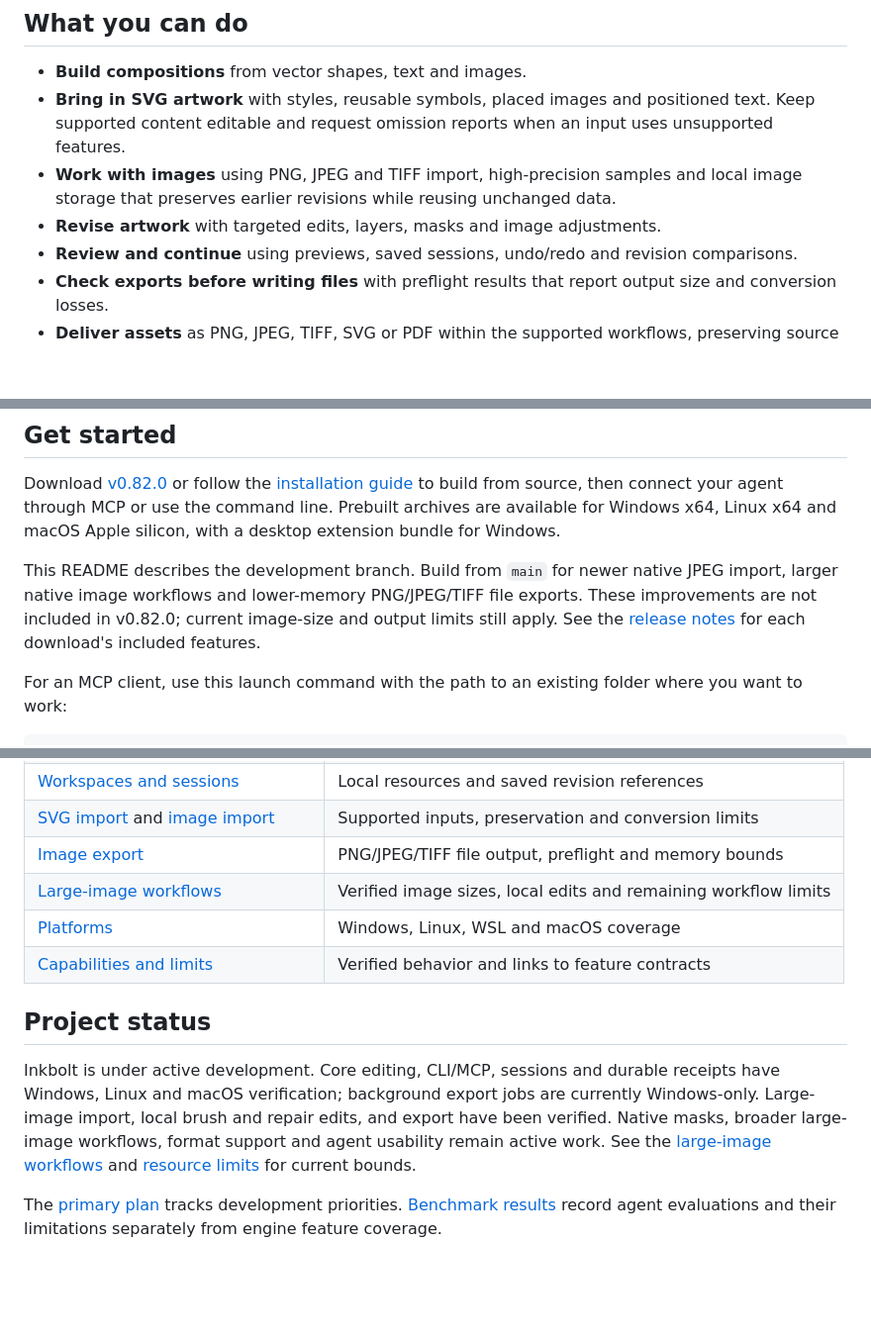
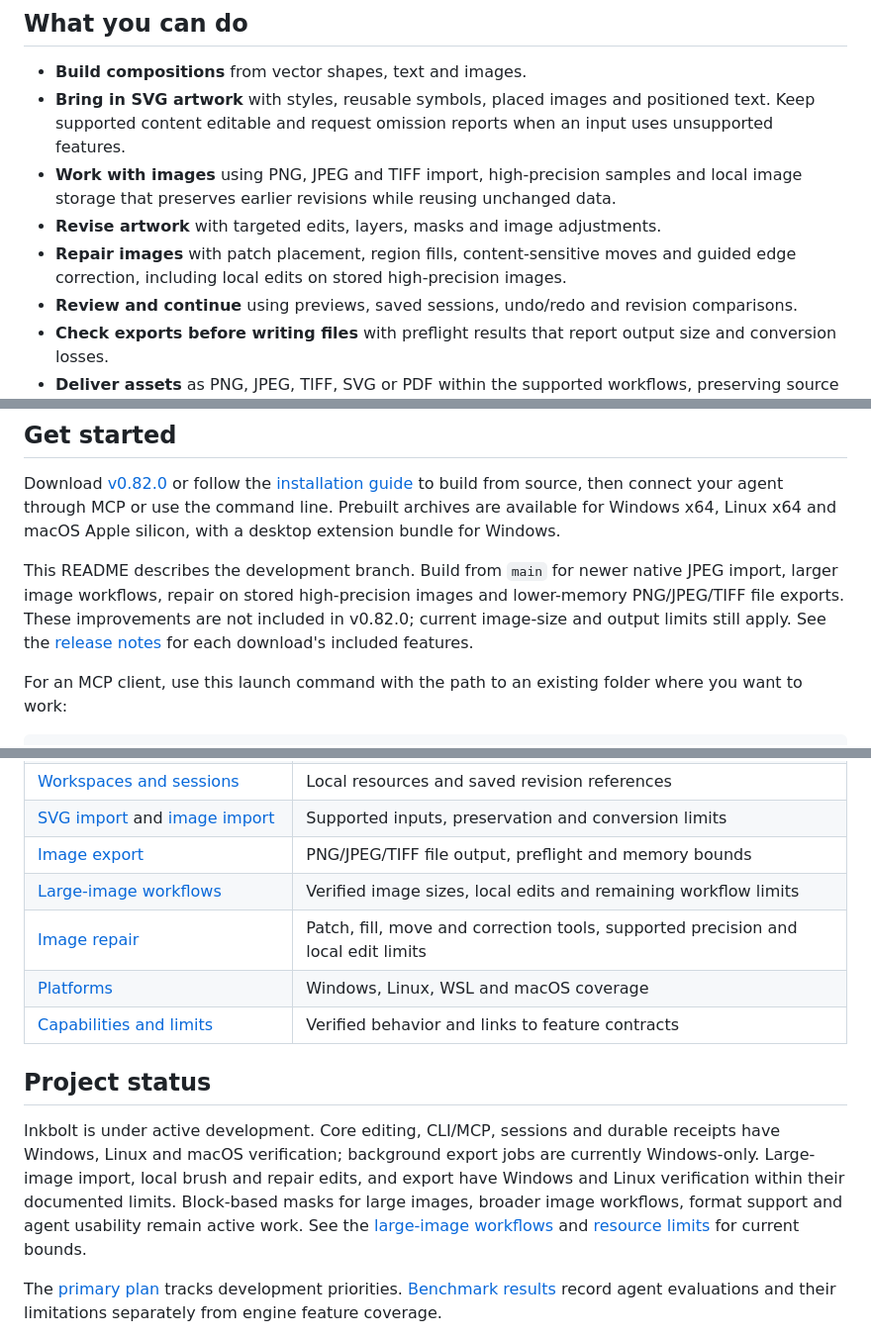
Before and after one commit to skulitom/Inkbolt, a Markdown page: README.md, 3 parts joined by grey strips. Shown at 99% size. GitHub-like rendering; blank space fills up the shorter version.

Commit message:
Refresh README for native image repair and release scope

```diff
--- a/README.md
+++ b/README.md
@@ -20,6 +20,9 @@ particular AI model is required.
   and local image storage that preserves earlier revisions while reusing
   unchanged data.
 - **Revise artwork** with targeted edits, layers, masks and image adjustments.
+- **Repair images** with patch placement, region fills, content-sensitive moves
+  and guided edge correction, including local edits on stored high-precision
+  images.
 - **Review and continue** using previews, saved sessions, undo/redo and revision
   comparisons.
 - **Check exports before writing files** with preflight results that report
@@ -40,9 +43,9 @@ Prebuilt archives are available for Windows x64, Linux x64 and macOS Apple
 silicon, with a desktop extension bundle for Windows.
 
 This README describes the development branch. Build from `main` for newer native
-JPEG import, larger native image workflows and lower-memory PNG/JPEG/TIFF file
-exports. These improvements are not included in v0.82.0; current image-size and
-output limits still apply. See the
+JPEG import, larger image workflows, repair on stored high-precision images and
+lower-memory PNG/JPEG/TIFF file exports. These improvements are not included in
+v0.82.0; current image-size and output limits still apply. See the
 [release notes](https://github.com/skulitom/Inkbolt/releases) for each download's
 included features.
 
@@ -70,6 +73,7 @@ images and exporting assets.
 | [SVG import](docs/SVG_IMPORT.md) and [image import](docs/SAMPLES.md#import-without-reducing-depth) | Supported inputs, preservation and conversion limits |
 | [Image export](docs/STREAMING_IMAGE_OUTPUT.md) | PNG/JPEG/TIFF file output, preflight and memory bounds |
 | [Large-image workflows](docs/SCALE_ADMISSION.md) | Verified image sizes, local edits and remaining workflow limits |
+| [Image repair](docs/NATIVE_REPAIR.md) | Patch, fill, move and correction tools, supported precision and local edit limits |
 | [Platforms](docs/PLATFORMS.md) | Windows, Linux, WSL and macOS coverage |
 | [Capabilities and limits](docs/IMPLEMENTATION.md) | Verified behavior and links to feature contracts |
 
@@ -78,8 +82,9 @@ images and exporting assets.
 Inkbolt is under active development. Core editing, CLI/MCP, sessions and durable
 receipts have Windows, Linux and macOS verification; background export jobs are
 currently Windows-only. Large-image import, local brush and repair edits, and
-export have been verified. Native masks, broader large-image workflows, format
-support and agent usability remain active work.
+export have Windows and Linux verification within their documented limits.
+Block-based masks for large images, broader image workflows, format support and
+agent usability remain active work.
 See the [large-image workflows](docs/SCALE_ADMISSION.md) and
 [resource limits](docs/LIMITS.md) for current bounds.
 
```
